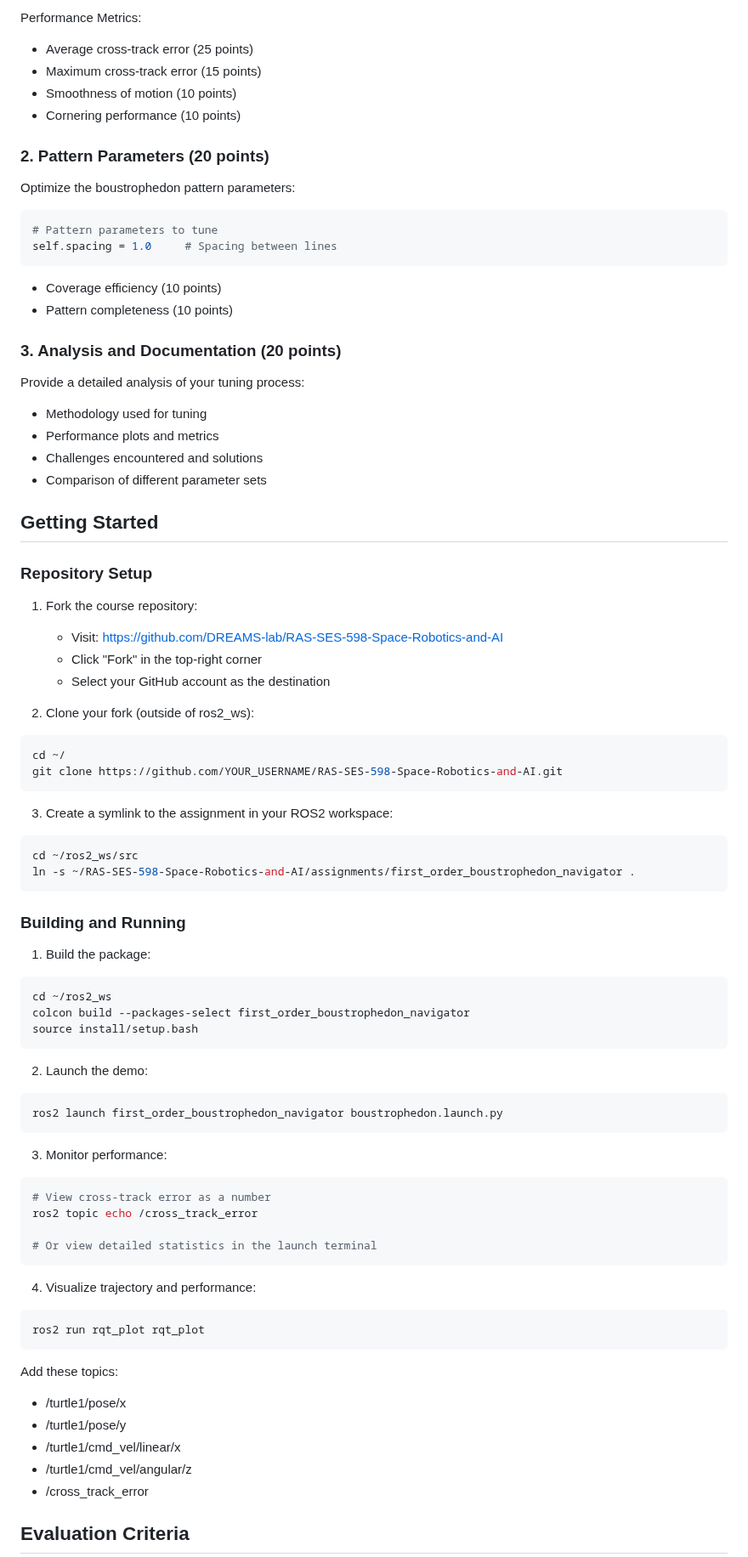
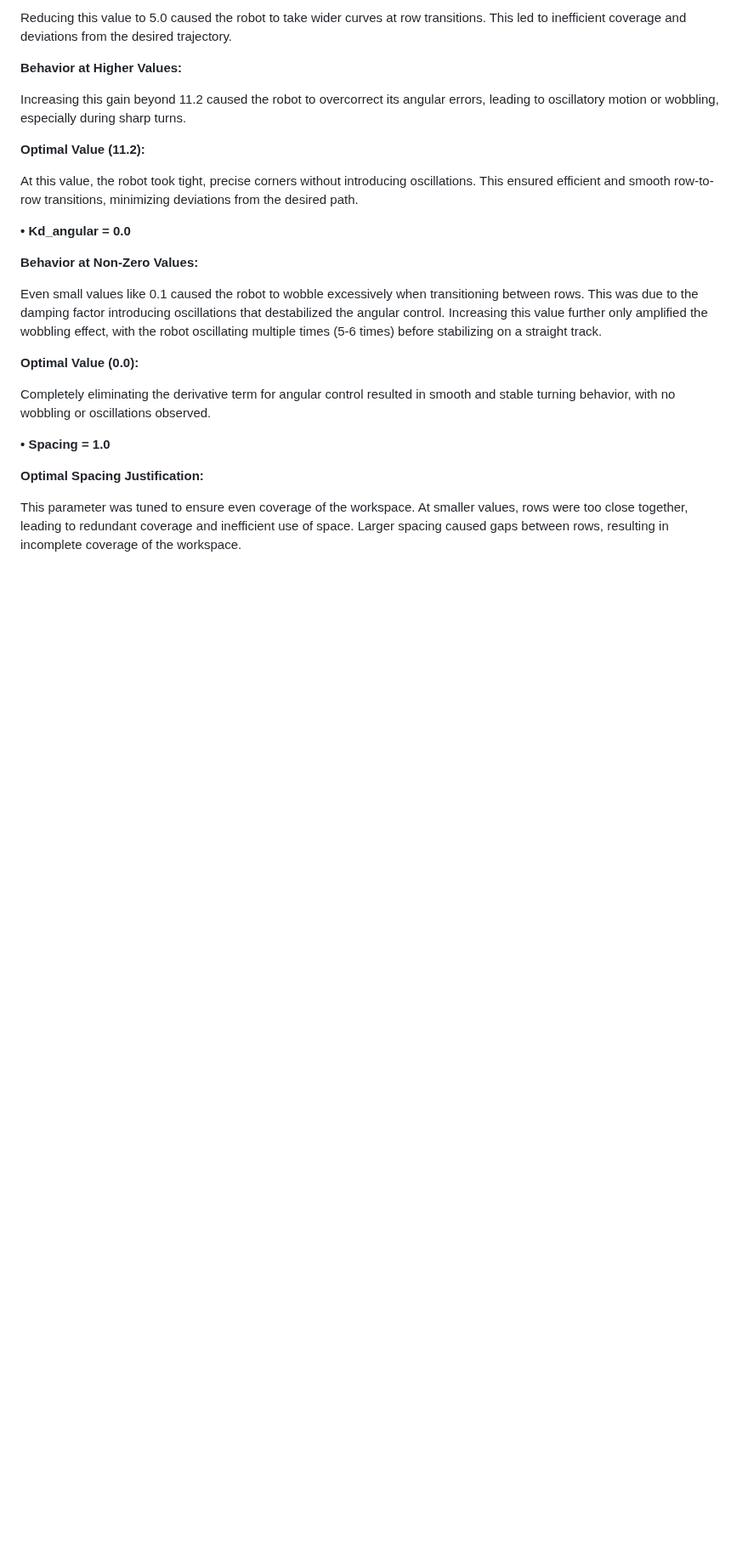
Before and after one commit to vijayramsriram/RAS-SES-598-Space-Robotics-and-AI, a Markdown page: assignments/first_order_boustrophedon_navigator/README.md, the part around one of its changes. Shown at 85% size. Rendered like a GitHub page; blank space fills up the shorter version.

````diff
--- a/assignments/first_order_boustrophedon_navigator/README.md
+++ b/assignments/first_order_boustrophedon_navigator/README.md
@@ -65,77 +31,27 @@ self.Kd_angular = 0.1  # Derivative gain for angular velocity
 
-Performance Metrics:
-- Average cross-track error (25 points)
-- Maximum cross-track error (15 points)
-- Smoothness of motion (10 points)
-- Cornering performance (10 points)
+Reducing this value to 5.0 caused the robot to take wider curves at row transitions. This led to inefficient coverage and deviations from the desired trajectory.
 
-### 2. Pattern Parameters (20 points)
-Optimize the boustrophedon pattern parameters:
-```python
-# Pattern parameters to tune
-self.spacing = 1.0     # Spacing between lines
-```
-- Coverage efficiency (10 points)
-- Pattern completeness (10 points)
+**Behavior at Higher Values:**
 
-### 3. Analysis and Documentation (20 points)
-Provide a detailed analysis of your tuning process:
-- Methodology used for tuning
-- Performance plots and metrics
-- Challenges encountered and solutions
-- Comparison of different parameter sets
+Increasing this gain beyond 11.2 caused the robot to overcorrect its angular errors, leading to oscillatory motion or wobbling, especially during sharp turns.
 
-## Getting Started
+**Optimal Value (11.2):**
 
-### Repository Setup
-1. Fork the course repository:
-   - Visit: https://github.com/DREAMS-lab/RAS-SES-598-Space-Robotics-and-AI
-   - Click "Fork" in the top-right corner
-   - Select your GitHub account as the destination
+At this value, the robot took tight, precise corners without introducing oscillations. This ensured efficient and smooth row-to-row transitions, minimizing deviations from the desired path.
 
-2. Clone your fork (outside of ros2_ws):
-```bash
-cd ~/
-git clone https://github.com/YOUR_USERNAME/RAS-SES-598-Space-Robotics-and-AI.git
-```
+**• Kd_angular = 0.0**
 
-3. Create a symlink to the assignment in your ROS2 workspace:
-```bash
-cd ~/ros2_ws/src
-ln -s ~/RAS-SES-598-Space-Robotics-and-AI/assignments/first_order_boustrophedon_navigator .
-```
+**Behavior at Non-Zero Values:**
 
-### Building and Running
-1. Build the package:
-```bash
-cd ~/ros2_ws
-colcon build --packages-select first_order_boustrophedon_navigator
-source install/setup.bash
-```
+Even small values like 0.1 caused the robot to wobble excessively when transitioning between rows. This was due to the damping factor introducing oscillations that destabilized the angular control. Increasing this value further only amplified the wobbling effect, with the robot oscillating multiple times (5-6 times) before stabilizing on a straight track.
 
-2. Launch the demo:
-```bash
-ros2 launch first_order_boustrophedon_navigator boustrophedon.launch.py
-```
+**Optimal Value (0.0):**
 
-3. Monitor performance:
-```bash
-# View cross-track error as a number
-ros2 topic echo /cross_track_error
+Completely eliminating the derivative term for angular control resulted in smooth and stable turning behavior, with no wobbling or oscillations observed.
 
-# Or view detailed statistics in the launch terminal
-```
+**• Spacing = 1.0**
 
-4. Visualize trajectory and performance:
-```bash
-ros2 run rqt_plot rqt_plot
-```
-Add these topics:
-- /turtle1/pose/x
-- /turtle1/pose/y
-- /turtle1/cmd_vel/linear/x
-- /turtle1/cmd_vel/angular/z
-- /cross_track_error
+**Optimal Spacing Justification:**
 
-## Evaluation Criteria
+This parameter was tuned to ensure even coverage of the workspace. At smaller values, rows were too close together, leading to redundant coverage and inefficient use of space. Larger spacing caused gaps between rows, resulting in incomplete coverage of the workspace.
 
````
Also changed, not shown: other parts of assignments/first_order_boustrophedon_navigator/README.md (+136 -106 lines).
